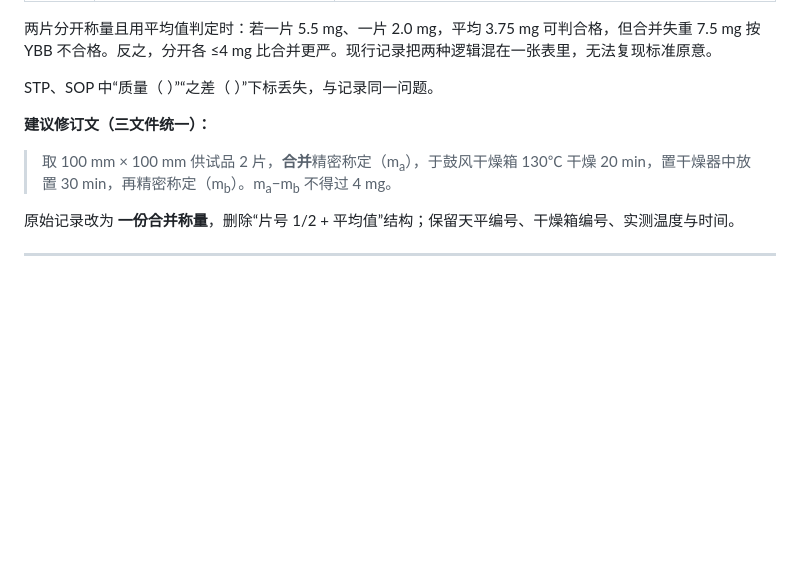
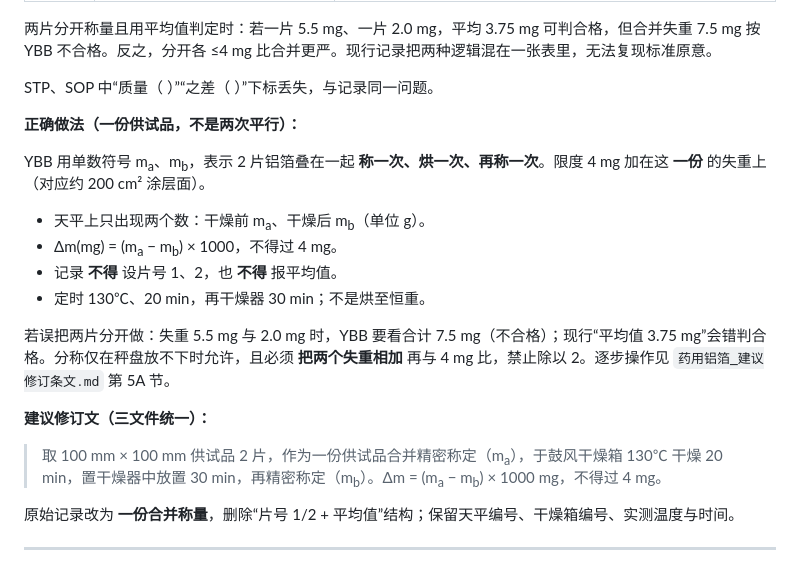
Before and after one commit to lyan29832-cmyk/HUANGQIUXIA, a Markdown page: docs/regulatory-audit/药用铝箔_三文件法规审核报告.md, the part around the change. GitHub-like rendering; blank space fills up the shorter version.

```diff
--- a/docs/regulatory-audit/药用铝箔_三文件法规审核报告.md
+++ b/docs/regulatory-audit/药用铝箔_三文件法规审核报告.md
@@ -111,9 +111,20 @@ SOP 6.7.1 用具列有“20 cm² 开孔金属模板”，操作却是剪碎振
 
 STP、SOP 中“质量（ ）”“之差（ ）”下标丢失，与记录同一问题。
 
+**正确做法（一份供试品，不是两次平行）：**
+
+YBB 用单数符号 m<sub>a</sub>、m<sub>b</sub>，表示 2 片铝箔叠在一起 **称一次、烘一次、再称一次**。限度 4 mg 加在这 **一份** 的失重上（对应约 200 cm² 涂层面）。
+
+- 天平上只出现两个数：干燥前 m<sub>a</sub>、干燥后 m<sub>b</sub>（单位 g）。
+- Δm(mg) = (m<sub>a</sub> − m<sub>b</sub>) × 1000，不得过 4 mg。
+- 记录 **不得** 设片号 1、2，也 **不得** 报平均值。
+- 定时 130℃、20 min，再干燥器 30 min；不是烘至恒重。
+
+若误把两片分开做：失重 5.5 mg 与 2.0 mg 时，YBB 要看合计 7.5 mg（不合格）；现行“平均值 3.75 mg”会错判合格。分称仅在秤盘放不下时允许，且必须 **把两个失重相加** 再与 4 mg 比，禁止除以 2。逐步操作见 `药用铝箔_建议修订条文.md` 第 5A 节。
+
 **建议修订文（三文件统一）：**
 
-> 取 100 mm × 100 mm 供试品 2 片，**合并**精密称定（m<sub>a</sub>），于鼓风干燥箱 130℃ 干燥 20 min，置干燥器中放置 30 min，再精密称定（m<sub>b</sub>）。m<sub>a</sub>−m<sub>b</sub> 不得过 4 mg。
+> 取 100 mm × 100 mm 供试品 2 片，作为一份供试品合并精密称定（m<sub>a</sub>），于鼓风干燥箱 130℃ 干燥 20 min，置干燥器中放置 30 min，再精密称定（m<sub>b</sub>）。Δm = (m<sub>a</sub> − m<sub>b</sub>) × 1000 mg，不得过 4 mg。
 
 原始记录改为 **一份合并称量**，删除“片号 1/2 + 平均值”结构；保留天平编号、干燥箱编号、实测温度与时间。
 
```
Also changed, not shown: docs/regulatory-audit/药用铝箔_建议修订条文.md (+65 -7 lines).
